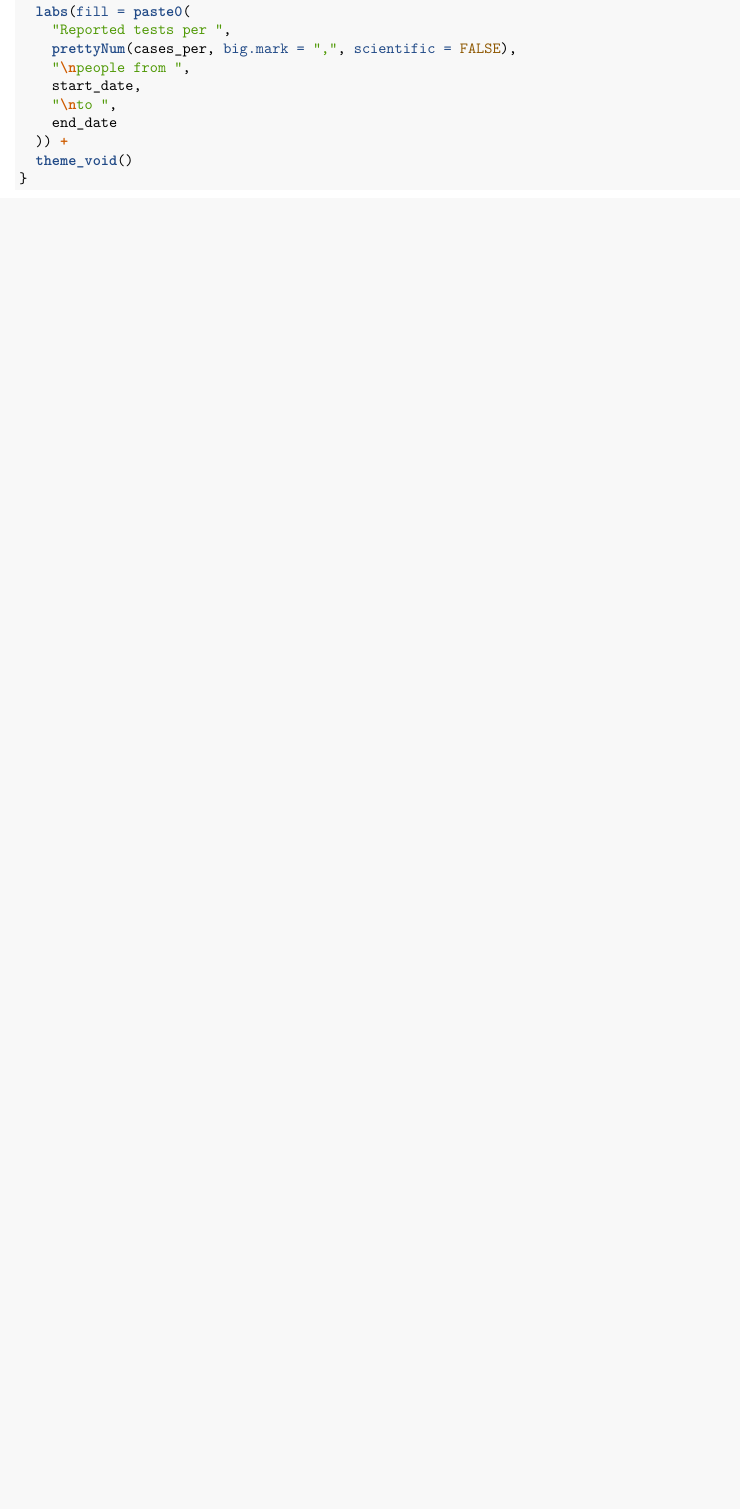
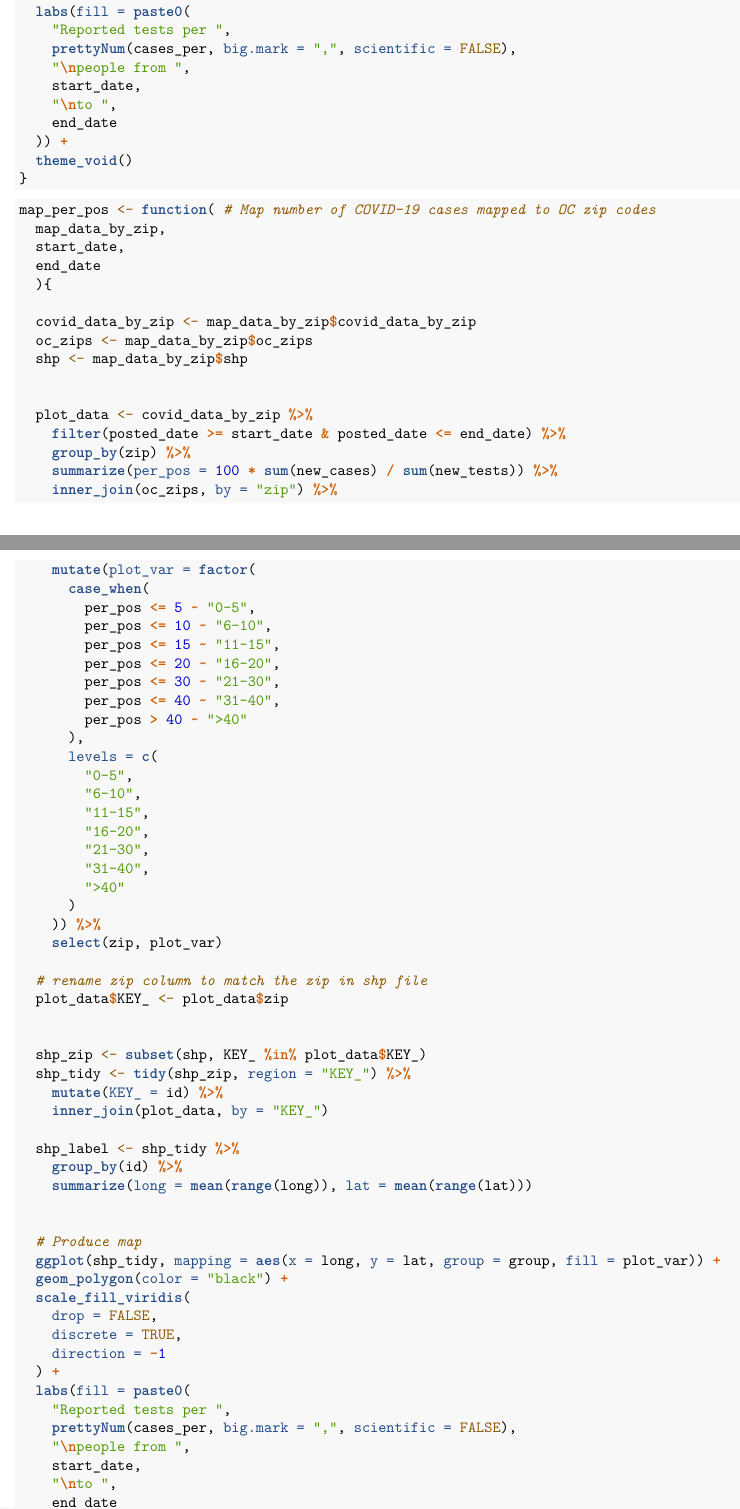
Before and after one commit to CatalinaMedina/oc-covid-maps, an R Markdown document (oc-covid-maps.Rmd): part of page 5 of 6 before the commit and two parts of pages 5 and 6 of 8 after it, the two joined at a grey line, cut so that both start at the same text, the shorter picture padded with empty space. Rendered offline with R 4.5, knitr and Pandoc, then LaTeX, with nearby package versions; some code elsewhere in the file could not run offline.

Commit message:
map percent positive

````diff
--- a/oc-covid-maps.Rmd
+++ b/oc-covid-maps.Rmd
@@ -270,3 +270,33 @@ map_tests_data <- function( # Map number of COVID-19 cases mapped to OC zip code
 ```
 
 
+```{r map-per-pos-function}
+map_per_pos <- function( # Map number of COVID-19 cases mapped to OC zip codes
+  map_data_by_zip,
+  start_date,
+  end_date
+  ){
+
+  covid_data_by_zip <- map_data_by_zip$covid_data_by_zip
+  oc_zips <- map_data_by_zip$oc_zips
+  shp <- map_data_by_zip$shp
+
+
+  plot_data <- covid_data_by_zip %>%
+    filter(posted_date >= start_date & posted_date <= end_date) %>%
+    group_by(zip) %>%
+    summarize(per_pos = 100 * sum(new_cases) / sum(new_tests)) %>%
+    inner_join(oc_zips, by = "zip") %>%
+    mutate(plot_var = factor(
+      case_when(
+        per_pos <= 5 ~ "0-5",
+        per_pos <= 10 ~ "6-10",
+        per_pos <= 15 ~ "11-15",
+        per_pos <= 20 ~ "16-20",
+        per_pos <= 30 ~ "21-30",
+        per_pos <= 40 ~ "31-40",
+        per_pos > 40 ~ ">40"
+      ),
+      levels = c(
+        "0-5",
+        "6-10",
@@ -272,0 +306,35 @@ map_tests_data <- function( # Map number of COVID-19 cases mapped to OC zip code
+        "31-40",
+        ">40"
+      )
+    )) %>%
+    select(zip, plot_var)
+
+  # rename zip column to match the zip in shp file
+  plot_data$KEY_ <- plot_data$zip
+
+
+  shp_zip <- subset(shp, KEY_ %in% plot_data$KEY_)
+  shp_tidy <- tidy(shp_zip, region = "KEY_") %>%
+    mutate(KEY_ = id) %>%
+    inner_join(plot_data, by = "KEY_")
+
+  shp_label <- shp_tidy %>%
+    group_by(id) %>%
+    summarize(long = mean(range(long)), lat = mean(range(lat)))
+
+
+  # Produce map
+  ggplot(shp_tidy, mapping = aes(x = long, y = lat, group = group, fill = plot_var)) +
+  geom_polygon(color = "black") +
+  scale_fill_viridis(
+    drop = FALSE,
+    discrete = TRUE,
+    direction = -1
+  ) +
+  labs(fill = paste0(
+    "Reported tests per ",
+    prettyNum(cases_per, big.mark = ",", scientific = FALSE),
+    "\npeople from ",
+    start_date,
+    "\nto ",
+    end_date
````
Also changed, not shown: oc-covid-maps.Rmd (27 more changed lines).
